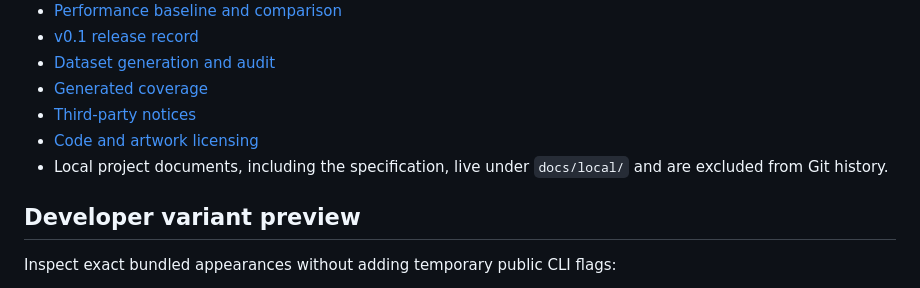
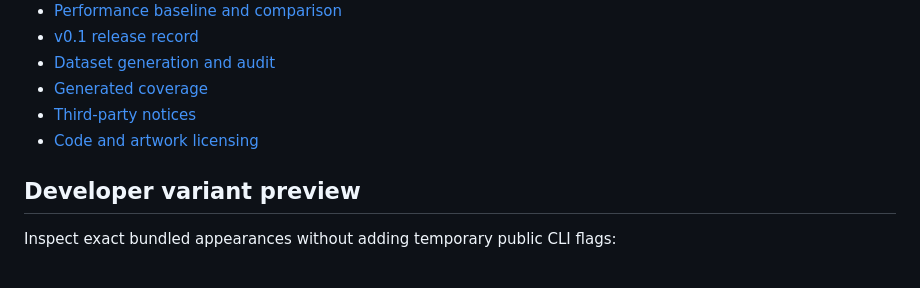
Before and after one commit to mayanklad/pokecrt, a Markdown page: docs/guide.md, the part around the change. GitHub-like rendering.

Commit message:
Remove local document housekeeping from user guide

```diff
--- a/docs/guide.md
+++ b/docs/guide.md
@@ -347,8 +347,6 @@ Source checkout folders, `bin/`, `dist/` and `.cache/dataset/` are development f
 - [Generated coverage](../tools/dataset/coverage.md)
 - [Third-party notices](../THIRD_PARTY_NOTICES.md)
 - [Code and artwork licensing](../LICENSING.md)
-- Local project documents, including the specification, live under `docs/local/`
-  and are excluded from Git history.
 
 ## Developer variant preview
 
```
